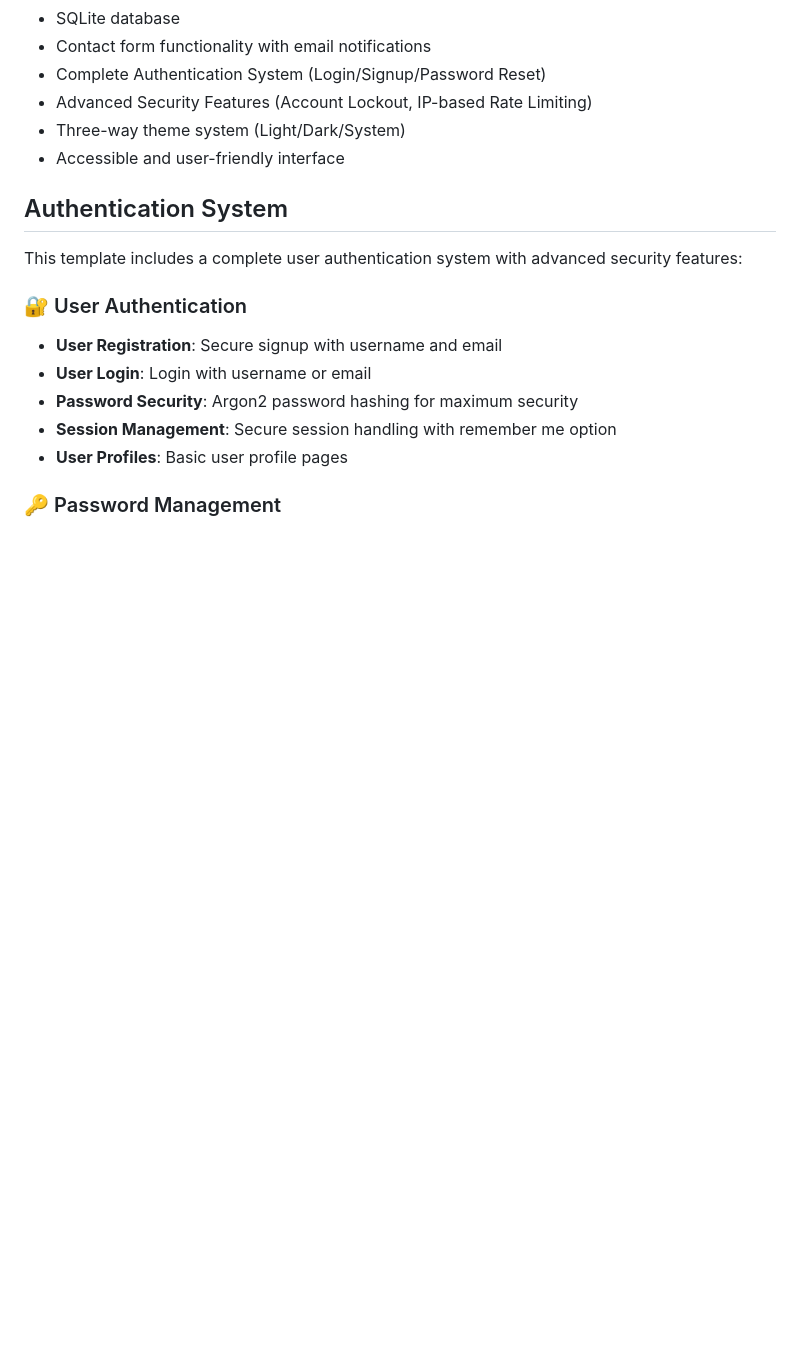
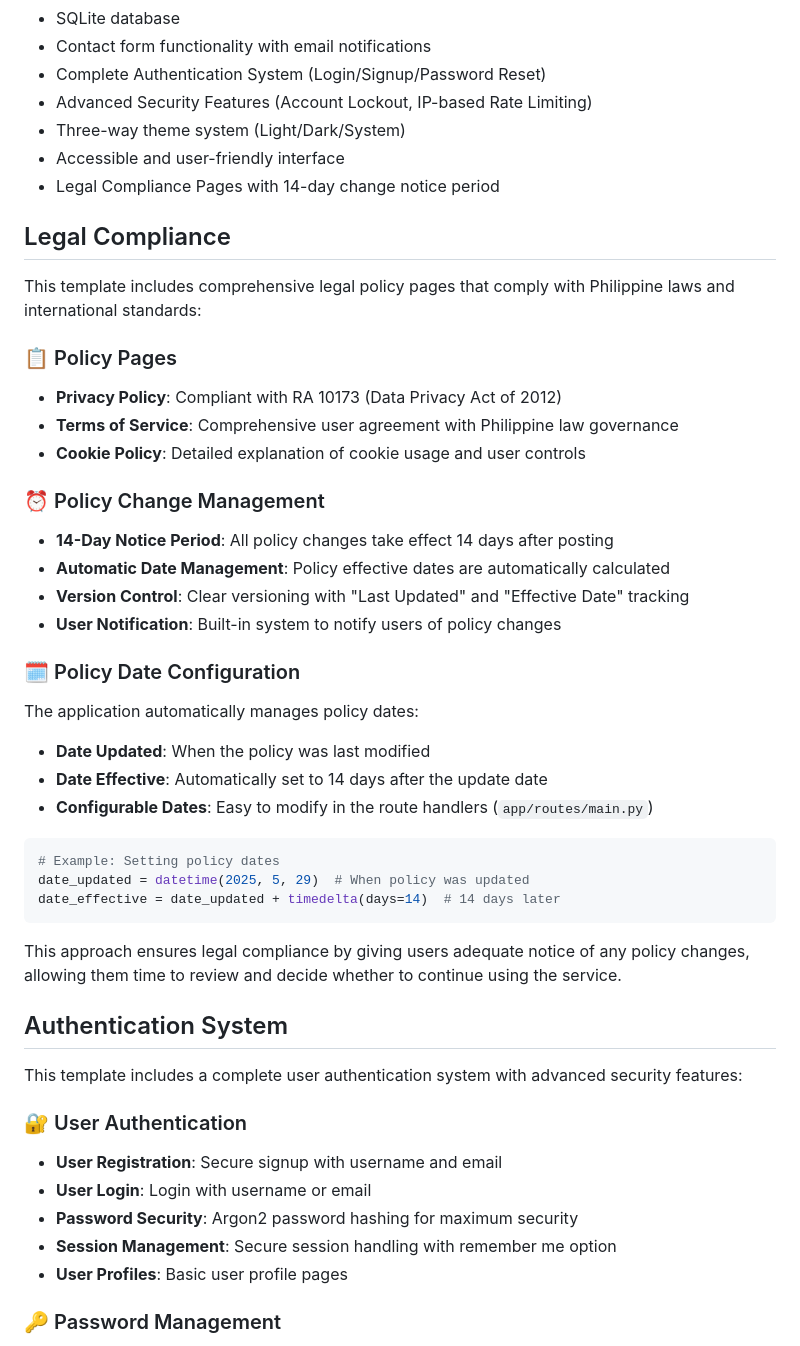
Before and after one commit to MACantara/flask-website-template, a Markdown page: README.md, the part around the change. Rendered like a GitHub page; blank space fills up the shorter version.

Commit message:
Enhance README with detailed legal compliance sections, including policy pages, change management, and date configuration

````diff
--- a/README.md
+++ b/README.md
@@ -13,6 +13,36 @@ A modern Flask-based website template featuring Home, About, and Contact pages w
 - Advanced Security Features (Account Lockout, IP-based Rate Limiting)
 - Three-way theme system (Light/Dark/System)
 - Accessible and user-friendly interface
+- Legal Compliance Pages with 14-day change notice period
+
+## Legal Compliance
+
+This template includes comprehensive legal policy pages that comply with Philippine laws and international standards:
+
+### 📋 Policy Pages
+- **Privacy Policy**: Compliant with RA 10173 (Data Privacy Act of 2012)
+- **Terms of Service**: Comprehensive user agreement with Philippine law governance
+- **Cookie Policy**: Detailed explanation of cookie usage and user controls
+
+### ⏰ Policy Change Management
+- **14-Day Notice Period**: All policy changes take effect 14 days after posting
+- **Automatic Date Management**: Policy effective dates are automatically calculated
+- **Version Control**: Clear versioning with "Last Updated" and "Effective Date" tracking
+- **User Notification**: Built-in system to notify users of policy changes
+
+### 🗓️ Policy Date Configuration
+The application automatically manages policy dates:
+- **Date Updated**: When the policy was last modified
+- **Date Effective**: Automatically set to 14 days after the update date
+- **Configurable Dates**: Easy to modify in the route handlers (`app/routes/main.py`)
+
+```python
+# Example: Setting policy dates
+date_updated = datetime(2025, 5, 29)  # When policy was updated
+date_effective = date_updated + timedelta(days=14)  # 14 days later
+```
+
+This approach ensures legal compliance by giving users adequate notice of any policy changes, allowing them time to review and decide whether to continue using the service.
 
 ## Authentication System
 
````
